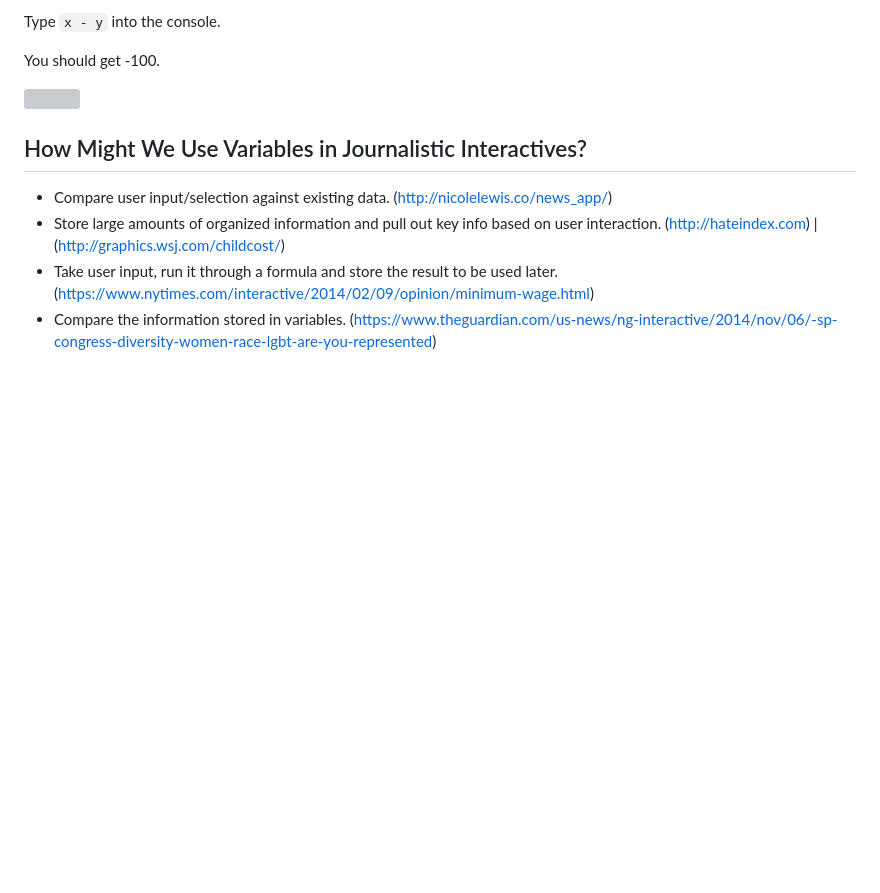
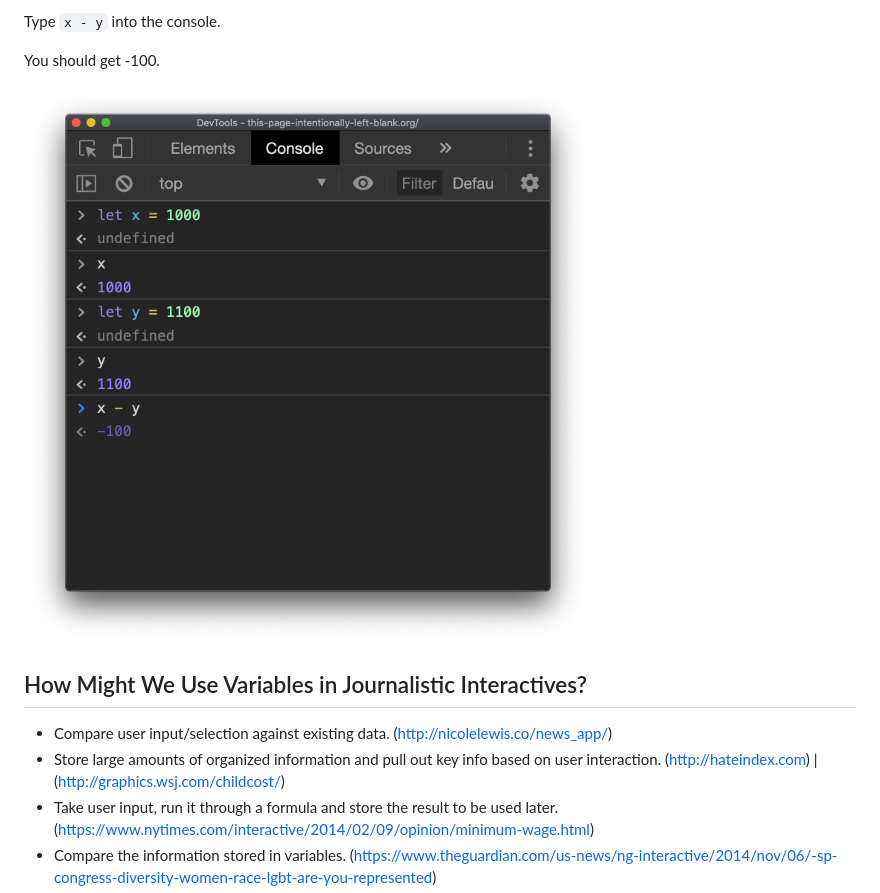
Before and after one commit to sandeepmj/javascript-variables-comparison-operators, a Markdown page: README.md, the part around the change. Rendered like a GitHub page; pictures changed too: img/let-variables.png (added); blank space fills up the shorter version; grey boxes are pictures that could not be loaded.

Commit message:
added let image

```diff
--- a/README.md
+++ b/README.md
@@ -53,7 +53,7 @@ Type `x - y` into the console.
 
 You should get -100.
 
-![](/img/variables.png)
+![](/img/let-variables.png)
 
 ## How Might We Use Variables in Journalistic Interactives?
 
```
